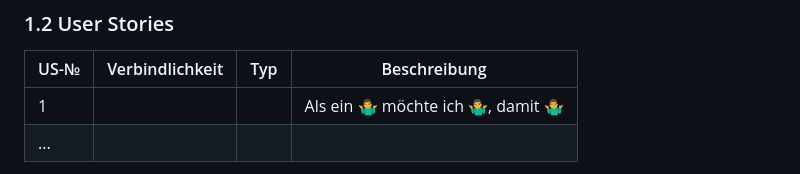
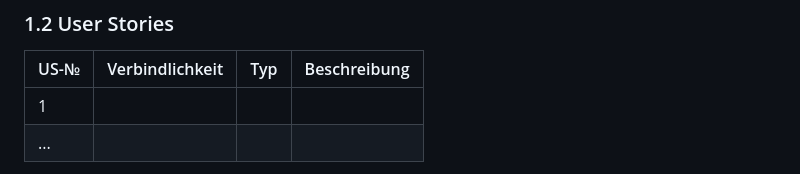
Before and after one commit to Mando-06/Spieleapi, a Markdown page: README.md, the part around the change. GitHub-like rendering.

```diff
--- a/README.md
+++ b/README.md
@@ -20,7 +20,7 @@
 
 | US-№ | Verbindlichkeit | Typ  | Beschreibung                       |
 | ---- | --------------- | ---- | ---------------------------------- |
-| 1    |                 |      | Als ein 🤷‍♂️ möchte ich 🤷‍♂️, damit 🤷‍♂️ |
+| 1    |                 |      |  |
 | ...  |                 |      |                                    |
 
 ✍️ Jede User Story hat eine ganzzahlige Nummer (1, 2, 3 etc.), eine Verbindlichkeit (Muss oder Kann?), und einen Typ (Funktional, Qualität, Rand). Die User Story selber hat folgende Form: *Als ein 🤷‍♂️ möchte ich 🤷‍♂️, damit 🤷‍♂️*.
```
